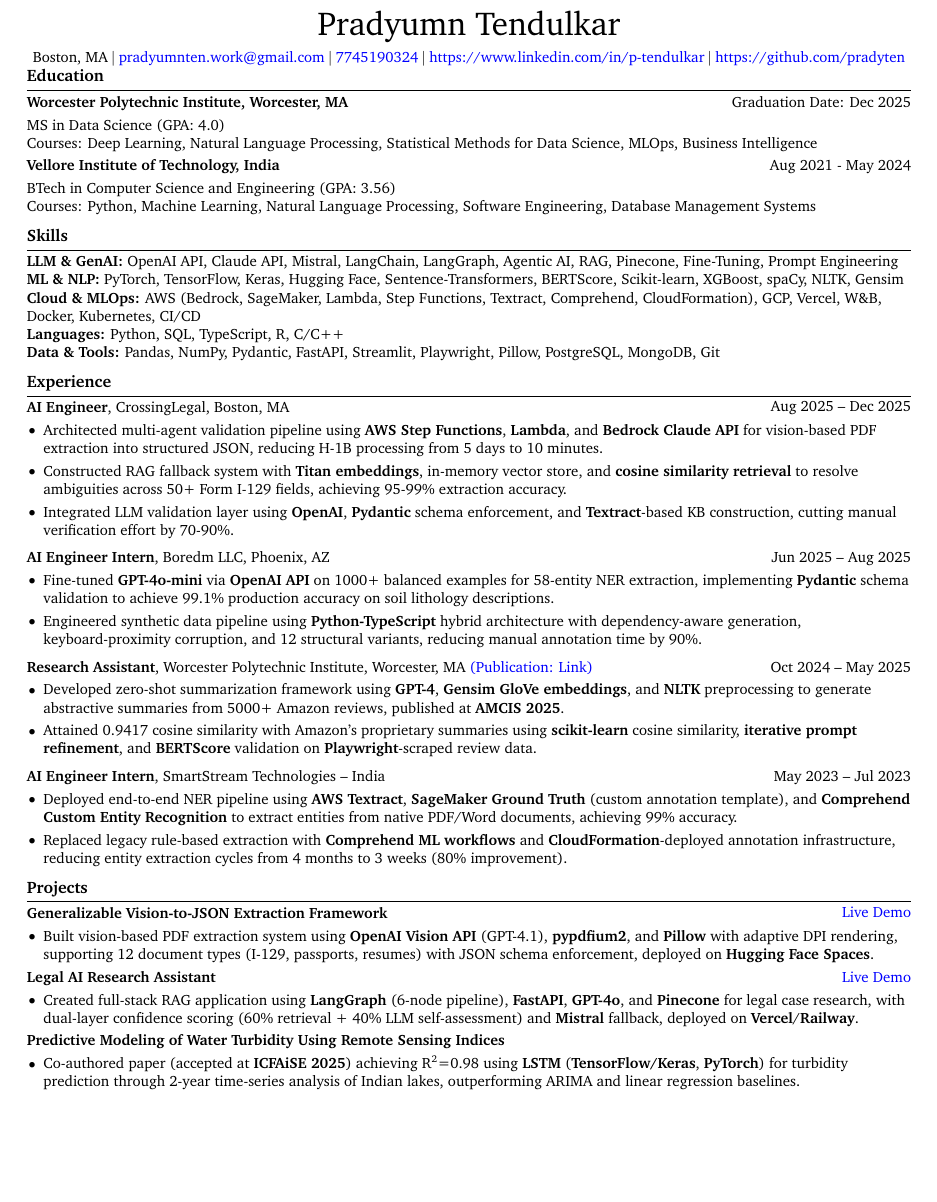
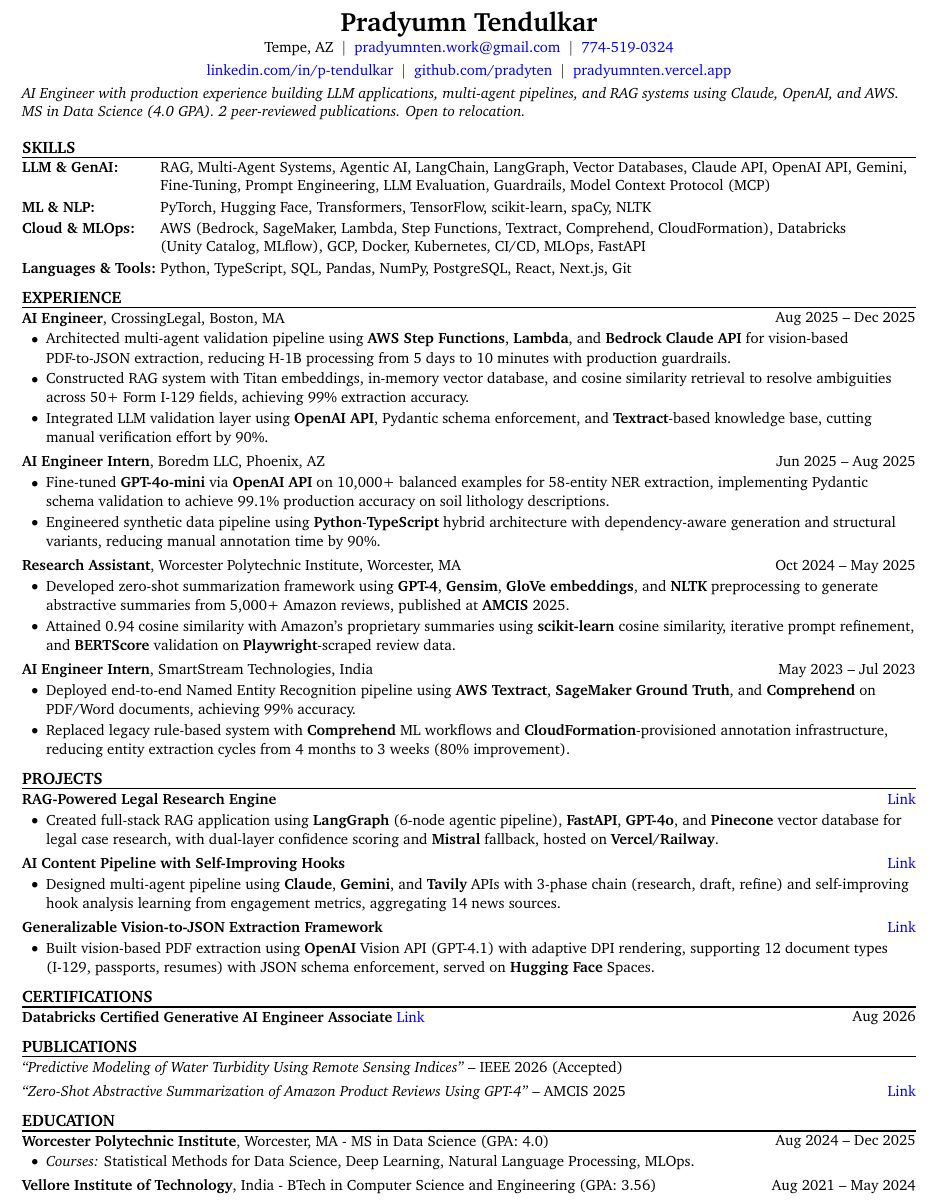
Before and after one commit to pradyten/Resume_ML, a LaTeX document (main.tex): part of the page, cut so that both start at the same text, the shorter picture padded with empty space. Compiled offline with pdfLaTeX.

Commit message:
Add Databricks certification and reorder resume sections
Add a Certifications section (Databricks Certified Generative AI Engineer
Associate) placed after Projects and above Publications, backed by the new
Databricks skill. Drop the redundant Insurance Policy Analysis Pipeline
project to make room. Remove LlamaIndex and Pydantic from Skills.

Section order set by a 2026 section-ordering research pass: skills high for
a tool-heavy technical role, experience before projects, certification
prominent but below the substance, publications and education last.

Update CLAUDE.md to match: current section order, four skill categories,
corrected margins/spacing hierarchy, and de-brittled preamble line refs.

Co-Authored-By: Claude Opus 4.8 <noreply@anthropic.com>
Claude-Session: https://claude.ai/code/session_0112gkRL18LjhANvS4THtboW

```diff
--- a/main.tex
+++ b/main.tex
@@ -3,4 +3,3 @@
 % Packages:
 \usepackage[
     ignoreheadfoot, % set margins without considering header and footer
-    top=1.4 cm, % seperation between body and page edge from the top
@@ -27,13 +23,9 @@
     pdfborder={0 0 1},
     urlcolor=blue
 ]{hyperref} % for links, metadata and bookmarks
-\usepackage[pscoord]{eso-pic} % for floating text on the page
 \usepackage{calc} % for calculating lengths
-\usepackage{bookmark} % for bookmarks
-\usepackage{lastpage} % for getting the total number of pages
 \usepackage{changepage} % for one column entries (adjustwidth environment)
 \usepackage{paracol} % for two and three column entries
-\usepackage{ifthen} % for conditional statements
 \usepackage{needspace} % for avoiding page brake right after the section title
 \usepackage{iftex} % check if engine is pdflatex, xetex or luatex
 
@@ -163,74 +123,54 @@
 
     \begin{header}
     \vspace{-2cm}
-        \fontsize{20 pt}{20 pt}\selectfont Pradyumn Tendulkar
+        \fontsize{16 pt}{16 pt}\selectfont \textbf{Pradyumn Tendulkar}
 
 
         \normalsize
-        \mbox{Boston, MA}%
-        \kern 2.0 pt%
+        Tempe, AZ%
+        \kern 5.0 pt%
         \AND%
-        \kern 2.0 pt%
+        \kern 5.0 pt%
         \mbox{\hrefWithoutArrow{mailto:pradyumnten.work@gmail.com}{pradyumnten.work@gmail.com}}%
-        \kern 2.0 pt%
+        \kern 5.0 pt%
         \AND%
-        \kern 2.0 pt%
-        \mbox{\hrefWithoutArrow{tel:+1 7745190324}{7745190324}}%
-        \kern 2.0 pt%
+        \kern 5.0 pt%
+        \mbox{\hrefWithoutArrow{tel:+1 7745190324}{774-519-0324}}%
+
+        \vspace{0.04 cm}
+        \mbox{\hrefWithoutArrow{https://www.linkedin.com/in/p-tendulkar}{linkedin.com/in/p-tendulkar}}%
+        \kern 5.0 pt%
         \AND%
-        \kern 2.0 pt%
-        \mbox{\hrefWithoutArrow{https://www.linkedin.com/in/p-tendulkar}{https://www.linkedin.com/in/p-tendulkar}}%
-        \kern 2.0 pt%
-         \AND%
-         \kern 2.0 pt%
-         \mbox{\hrefWithoutArrow{https://github.com/pradyten}{https://github.com/pradyten}}%
+        \kern 5.0 pt%
+        \mbox{\hrefWithoutArrow{https://github.com/pradyten}{github.com/pradyten}}%
+        \kern 5.0 pt%
+        \AND%
+        \kern 5.0 pt%
+        \mbox{\hrefWithoutArrow{https://pradyumnten.vercel.app/}{pradyumnten.vercel.app}}%
     \end{header}
 
-    \vspace{5 pt - 0.3 cm}
+    \vspace{0.12 cm}
 
-    \section{Education}
+    \begin{onecolentry}
+        \textit{AI Engineer with production experience building LLM applications, multi-agent pipelines, and RAG systems using Claude, OpenAI, and AWS. MS in Data Science (4.0 GPA). 2 peer-reviewed publications. Open to relocation.}
+    \end{onecolentry}
 
-        \begin{twocolentry}{
-            Graduation Date: Dec 2025
-        }
-            \textbf{Worcester Polytechnic Institute, Worcester, MA}
-        \end{twocolentry}
-        \vspace{0.10 cm}
+    \vspace{0.13 cm}
+
+    \section{SKILLS}
+
         \begin{onecolentry}
-            MS in Data Science (GPA: 4.0)\\
-            Courses: Deep Learning, Natural Language Processing, Statistical Methods for Data Science, MLOps, Business Intelligence
+            \newlength{\skilllabel}\settowidth{\skilllabel}{\textbf{Languages \& Tools:~}}%
+            \begin{description}[labelwidth=\skilllabel, leftmargin=\skilllabel, labelsep=0pt, font=\bfseries, style=sameline, itemsep=2pt, parsep=0pt, topsep=0pt]
+                \item[LLM \& GenAI:] RAG, Multi-Agent~Systems, Agentic~AI, LangChain, LangGraph, Vector~Databases, Claude~API, OpenAI~API, Gemini, Fine-Tuning, Prompt~Engineering, LLM~Evaluation, Guardrails, Model~Context~Protocol~(MCP)
+                \item[ML \& NLP:] PyTorch, Hugging~Face, Transformers, TensorFlow, scikit-learn, spaCy, NLTK
+                \item[Cloud \& MLOps:] AWS (Bedrock, SageMaker, Lambda, Step~Functions, Textract, Comprehend, CloudFormation), Databricks (Unity~Catalog, MLflow), GCP, Docker, Kubernetes, CI/CD, MLOps, FastAPI
+                \item[Languages \& Tools:] Python, TypeScript, SQL, Pandas, NumPy, PostgreSQL, React, Next.js, Git
+            \end{description}
         \end{onecolentry}
 
-        \vspace{0.10 cm}
 
-        \begin{twocolentry}{
-            Aug 2021 - May 2024
-        }
-            \textbf{Vellore Institute of Technology, India}
-        \end{twocolentry}
-        \vspace{0.10 cm}
-        \begin{onecolentry}
-            BTech in Computer Science and Engineering (GPA: 3.56)\\
-            Courses: Python, Machine Learning, Natural Language Processing, Software Engineering, Database Management Systems
-        \end{onecolentry}
-
-        \vspace{0.10 cm}
-
-
-    \section{Skills}
-
-        \begin{onecolentry}
-            \textbf{LLM \& GenAI:} OpenAI API, Claude API, Mistral, LangChain, LangGraph, Agentic AI, RAG, Pinecone, Fine-Tuning, Prompt Engineering \\
-            \textbf{ML \& NLP:} PyTorch, TensorFlow, Keras, Hugging Face, Sentence-Transformers, BERTScore, Scikit-learn, XGBoost, spaCy, NLTK, Gensim \\
-            \textbf{Cloud \& MLOps:} AWS (Bedrock, SageMaker, Lambda, Step Functions, Textract, Comprehend, CloudFormation), GCP, Vercel, W\&B, Docker, Kubernetes, CI/CD \\
-            \textbf{Languages:} Python, SQL, TypeScript, R, C/C++ \\
-            \textbf{Data \& Tools:} Pandas, NumPy, Pydantic, FastAPI, Streamlit, Playwright, Pillow, PostgreSQL, MongoDB, Git
-        \end{onecolentry}
-
-        \vspace{0.10 cm}
-
-
-    \section{Experience}
+    \section{EXPERIENCE}
 
         \begin{twocolentry}{
             Aug 2025 – Dec 2025
@@ -238,16 +178,16 @@
             \textbf{AI Engineer}, CrossingLegal, Boston, MA
         \end{twocolentry}
 
-        \vspace{0.10 cm}
+        \vspace{0.04 cm}
         \begin{onecolentry}
             \begin{highlights}
-                \item Architected multi-agent validation pipeline using \textbf{AWS Step Functions}, \textbf{Lambda}, and \textbf{Bedrock Claude API} for vision-based PDF extraction into structured JSON, reducing H-1B processing from 5 days to 10 minutes.
-                \item Constructed RAG fallback system with \textbf{Titan embeddings}, in-memory vector store, and \textbf{cosine similarity retrieval} to resolve ambiguities across 50+ Form I-129 fields, achieving 95-99\% extraction accuracy.
-                \item Integrated LLM validation layer using \textbf{OpenAI}, \textbf{Pydantic} schema enforcement, and \textbf{Textract}-based KB construction, cutting manual verification effort by 70-90\%.
+                \item Architected multi-agent validation pipeline using \textbf{AWS Step Functions}, \textbf{Lambda}, and \textbf{Bedrock} \textbf{Claude API} for vision-based PDF-to-JSON extraction, reducing H-1B processing from 5 days to 10 minutes with production guardrails.
+                \item Constructed RAG system with Titan embeddings, in-memory vector database, and cosine similarity retrieval to resolve ambiguities across 50+ Form I-129 fields, achieving 99\% extraction accuracy.
+                \item Integrated LLM validation layer using \textbf{OpenAI API}, Pydantic schema enforcement, and \textbf{Textract}-based knowledge base, cutting manual verification effort by 90\%.
             \end{highlights}
         \end{onecolentry}
 
-        \vspace{0.2 cm}
+        \vspace{0.13 cm}
 
         \begin{twocolentry}{
             Jun 2025 – Aug 2025
@@ -255,92 +195,141 @@
             \textbf{AI Engineer Intern}, Boredm LLC, Phoenix, AZ
         \end{twocolentry}
 
-        \vspace{0.10 cm}
+        \vspace{0.04 cm}
         \begin{onecolentry}
             \begin{highlights}
-                \item Fine-tuned \textbf{GPT-4o-mini} via \textbf{OpenAI API} on 1000+ balanced examples for 58-entity NER extraction, implementing \textbf{Pydantic} schema validation to achieve 99.1\% production accuracy on soil lithology descriptions.
-                \item Engineered synthetic data pipeline using \textbf{Python-TypeScript} hybrid architecture with dependency-aware generation, keyboard-proximity corruption, and 12 structural variants, reducing manual annotation time by 90\%.
+                \item Fine-tuned \textbf{GPT-4o-mini} via \textbf{OpenAI API} on 10,000+ balanced examples for 58-entity NER extraction, implementing Pydantic schema validation to achieve 99.1\% production accuracy on soil lithology descriptions.
+                \item Engineered synthetic data pipeline using \textbf{Python}-\textbf{TypeScript} hybrid architecture with dependency-aware generation and structural variants, reducing manual annotation time by 90\%.
             \end{highlights}
         \end{onecolentry}
 
-        \vspace{0.2 cm}
+        \vspace{0.13 cm}
 
         \begin{twocolentry}{
             Oct 2024 – May 2025
         }
-            \textbf{Research Assistant}, Worcester Polytechnic Institute, Worcester, MA \hrefWithoutArrow{https://aisel.aisnet.org/amcis2025/data_science/sig_dsa/8/}{(Publication: Link)}
+            \textbf{Research Assistant}, Worcester Polytechnic Institute, Worcester, MA
         \end{twocolentry}
 
-        \vspace{0.10 cm}
+        \vspace{0.04 cm}
         \begin{onecolentry}
             \begin{highlights}
-                \item Developed zero-shot summarization framework using \textbf{GPT-4}, \textbf{Gensim GloVe embeddings}, and \textbf{NLTK} preprocessing to generate abstractive summaries from 5000+ Amazon reviews, published at \textbf{AMCIS 2025}.
-                \item Attained 0.9417 cosine similarity with Amazon's proprietary summaries using \textbf{scikit-learn} cosine similarity, \textbf{iterative prompt refinement}, and \textbf{BERTScore} validation on \textbf{Playwright}-scraped review data.
+                \item Developed zero-shot summarization framework using \textbf{GPT-4}, \textbf{Gensim}, \textbf{GloVe embeddings}, and \textbf{NLTK} preprocessing to generate abstractive summaries from 5,000+ Amazon reviews, published at \textbf{AMCIS} 2025.
+                \item Attained 0.94 cosine similarity with Amazon's proprietary summaries using \textbf{scikit-learn} cosine similarity, iterative prompt refinement, and \textbf{BERTScore} validation on \textbf{Playwright}-scraped review data.
             \end{highlights}
         \end{onecolentry}
 
-        \vspace{0.2 cm}
+        \vspace{0.13 cm}
 
         \begin{twocolentry}{
             May 2023 – Jul 2023
         }
-            \textbf{AI Engineer Intern}, SmartStream Technologies -- India
+            \textbf{AI Engineer Intern}, SmartStream Technologies, India
         \end{twocolentry}
 
-        \vspace{0.10 cm}
+        \vspace{0.04 cm}
         \begin{onecolentry}
             \begin{highlights}
-                \item Deployed end-to-end NER pipeline using \textbf{AWS Textract}, \textbf{SageMaker Ground Truth} (custom annotation template), and \textbf{Comprehend Custom Entity Recognition} to extract entities from native PDF/Word documents, achieving 99\% accuracy.
-                \item Replaced legacy rule-based extraction with \textbf{Comprehend ML workflows} and \textbf{CloudFormation}-deployed annotation infrastructure, reducing entity extraction cycles from 4 months to 3 weeks (80\% improvement).
+                \item Deployed end-to-end Named Entity Recognition pipeline using \textbf{AWS Textract}, \textbf{SageMaker Ground Truth}, and \textbf{Comprehend} on PDF/Word documents, achieving 99\% accuracy.
+                \item Replaced legacy rule-based system with \textbf{Comprehend} ML workflows and \textbf{CloudFormation}-provisioned annotation infrastructure, reducing entity extraction cycles from 4 months to 3 weeks (80\% improvement).
             \end{highlights}
         \end{onecolentry}
 
-        \vspace{0.10 cm}
 
-
-    \section{Projects}
+    \section{PROJECTS}
 
         \begin{twocolentry}{
-            \hrefWithoutArrow{https://huggingface.co/spaces/pradyten/pdf-extractor}{Live Demo}
+            \hrefWithoutArrow{https://legal-ai-hazel-xi.vercel.app/}{Link}
+        }
+            \textbf{RAG-Powered Legal Research Engine}
+        \end{twocolentry}
+
+        \vspace{0.04 cm}
+        \begin{onecolentry}
+            \begin{highlights}
+                \item Created full-stack RAG application using \textbf{LangGraph} (6-node agentic pipeline), \textbf{FastAPI}, \textbf{GPT-4o}, and \textbf{Pinecone} vector database for legal case research, with dual-layer confidence scoring and \textbf{Mistral} fallback, hosted on \textbf{Vercel}/\textbf{Railway}.
+            \end{highlights}
+        \end{onecolentry}
+
+        \vspace{0.13 cm}
+
+        \begin{twocolentry}{
+            \hrefWithoutArrow{https://linkedin-post-generator-demo.vercel.app/}{Link}
+        }
+            \textbf{AI Content Pipeline with Self-Improving Hooks}
+        \end{twocolentry}
+
+        \vspace{0.04 cm}
+        \begin{onecolentry}
+            \begin{highlights}
+                \item Designed multi-agent pipeline using \textbf{Claude}, \textbf{Gemini}, and \textbf{Tavily} APIs with 3-phase chain (research, draft, refine) and self-improving hook analysis learning from engagement metrics, aggregating 14 news sources.
+            \end{highlights}
+        \end{onecolentry}
+
+        \vspace{0.13 cm}
+
+        \begin{twocolentry}{
+            \hrefWithoutArrow{https://huggingface.co/spaces/pradyten/pdf-extractor}{Link}
         }
             \textbf{Generalizable Vision-to-JSON Extraction Framework}
         \end{twocolentry}
 
-        \vspace{0.10 cm}
+        \vspace{0.04 cm}
         \begin{onecolentry}
             \begin{highlights}
-                \item Built vision-based PDF extraction system using \textbf{OpenAI Vision API} (GPT-4.1), \textbf{pypdfium2}, and \textbf{Pillow} with adaptive DPI rendering, supporting 12 document types (I-129, passports, resumes) with JSON schema enforcement, deployed on \textbf{Hugging Face Spaces}.
-            \end{highlights}
-        \end{onecolentry}
-
-        \vspace{0.10 cm}
-
-        \begin{twocolentry}{
-            \hrefWithoutArrow{https://legal-ai-hazel-xi.vercel.app/}{Live Demo}
-        }
-            \textbf{Legal AI Research Assistant}
-        \end{twocolentry}
-
-        \vspace{0.10 cm}
-        \begin{onecolentry}
-            \begin{highlights}
-                \item Created full-stack RAG application using \textbf{LangGraph} (6-node pipeline), \textbf{FastAPI}, \textbf{GPT-4o}, and \textbf{Pinecone} for legal case research, with dual-layer confidence scoring (60\% retrieval + 40\% LLM self-assessment) and \textbf{Mistral} fallback, deployed on \textbf{Vercel}/\textbf{Railway}.
-            \end{highlights}
-        \end{onecolentry}
-
-        \vspace{0.10 cm}
-
-        \begin{twocolentry}{}
-            \textbf{Predictive Modeling of Water Turbidity Using Remote Sensing Indices}
-        \end{twocolentry}
-
-        \vspace{0.10 cm}
-        \begin{onecolentry}
-            \begin{highlights}
-                \item Co-authored paper (accepted at \textbf{ICFAiSE 2025}) achieving R\textsuperscript{2}=0.98 using \textbf{LSTM} (\textbf{TensorFlow/Keras}, \textbf{PyTorch}) for turbidity prediction through 2-year time-series analysis of Indian lakes, outperforming ARIMA and linear regression baselines.
+                \item Built vision-based PDF extraction using \textbf{OpenAI} Vision API (GPT-4.1) with adaptive DPI rendering, supporting 12 document types (I-129, passports, resumes) with JSON schema enforcement, served on \textbf{Hugging Face} Spaces.
             \end{highlights}
         \end{onecolentry}
 
 
 
+
+
+    \section{CERTIFICATIONS}
+
+        \begin{twocolentry}{
+            Aug 2026
+        }
+            \textbf{Databricks Certified Generative AI Engineer Associate} \hrefWithoutArrow{https://credentials.databricks.com/908e2767-7402-4fd1-9903-0fdfb7ac6255}{Link}
+        \end{twocolentry}
+
+
+    \section{PUBLICATIONS}
+
+        \begin{twocolentry}{}
+            \textit{``Predictive Modeling of Water Turbidity Using Remote Sensing Indices''} -- IEEE 2026 (Accepted)
+        \end{twocolentry}
+
+        \vspace{0.13 cm}
+
+        \begin{twocolentry}{
+            \hrefWithoutArrow{https://aisel.aisnet.org/amcis2025/data_science/sig_dsa/8/}{Link}
+        }
+            \textit{``Zero-Shot Abstractive Summarization of Amazon Product Reviews Using GPT-4''} -- AMCIS 2025
+        \end{twocolentry}
+
+
+    \section{EDUCATION}
+
+        \begin{twocolentry}{
+            Aug 2024 – Dec 2025
+        }
+            \textbf{Worcester Polytechnic Institute}, Worcester, MA - MS in Data Science (GPA: 4.0)
+        \end{twocolentry}
+        \vspace{0.02 cm}
+        \begin{onecolentry}
+            \begin{highlights}
+                \item \textit{Courses:} Statistical Methods for Data Science, Deep Learning, Natural Language Processing, MLOps.
+            \end{highlights}
+        \end{onecolentry}
+
+        \vspace{0.13 cm}
+
+        \begin{twocolentry}{
+            Aug 2021 – May 2024
+        }
+            \textbf{Vellore Institute of Technology}, India - BTech in Computer Science and Engineering (GPA: 3.56)
+        \end{twocolentry}
+
+
 \end{document}
```
Also changed, not shown: CLAUDE.md (+16 -17 lines), main.tex (61 more changed lines).
